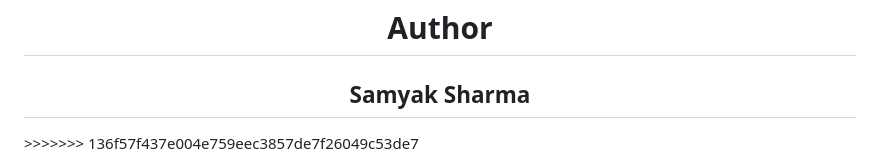
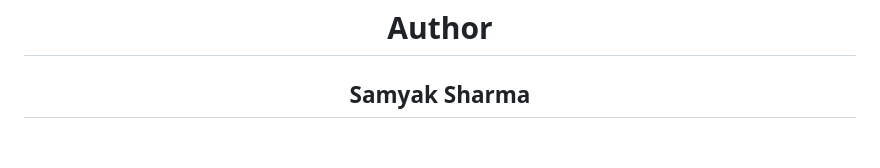
Before and after one commit to SamyakSharma1915/CPU-Based-LLM-Model, a Markdown page: README.md, the part around the change. Rendered like a GitHub page; blank space fills up the shorter version.

```diff
--- a/README.md
+++ b/README.md
@@ -176,4 +176,3 @@ Some datasets may contain publicly available internet text and generated convers
 ## Samyak Sharma
 
 </div>
->>>>>>> 136f57f437e004e759eec3857de7f26049c53de7
```
